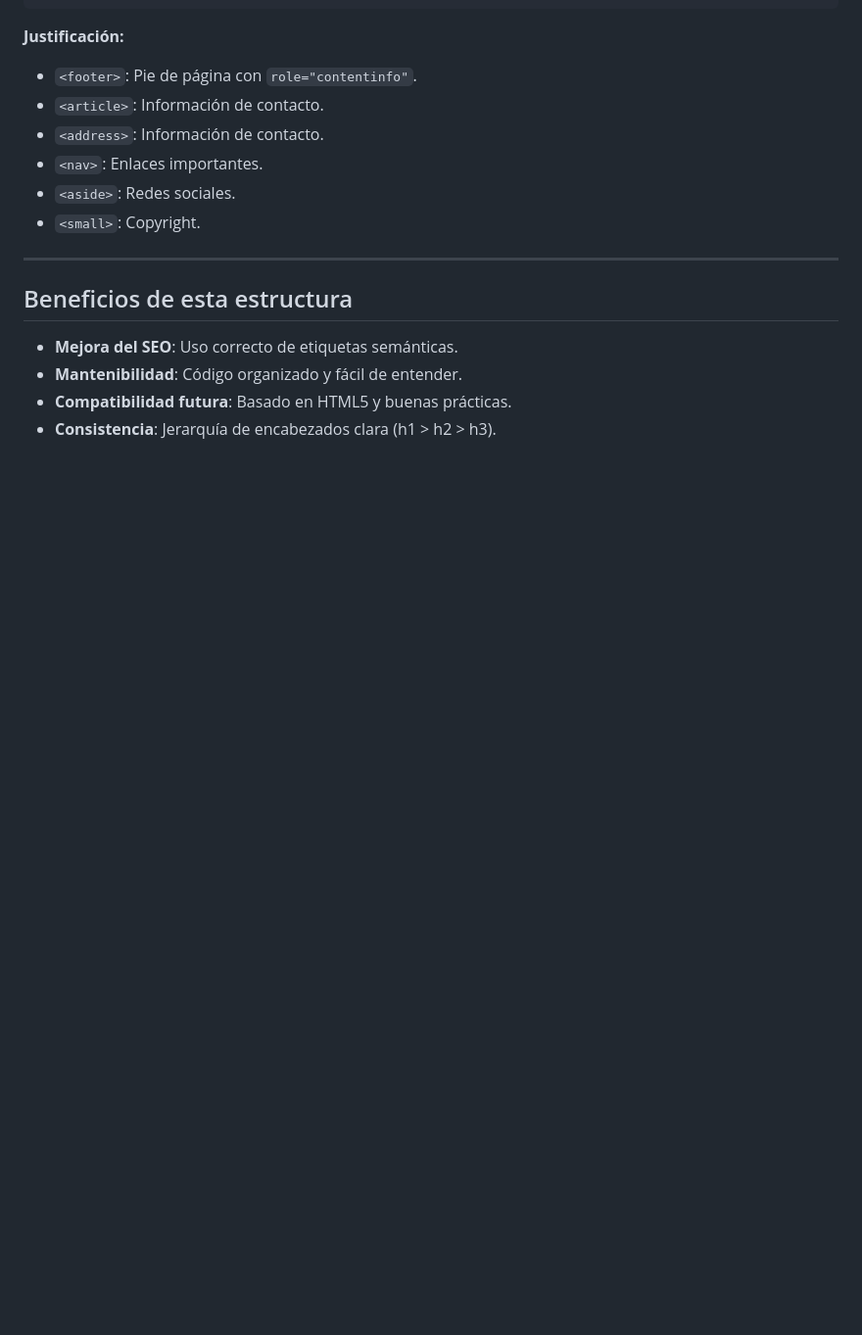
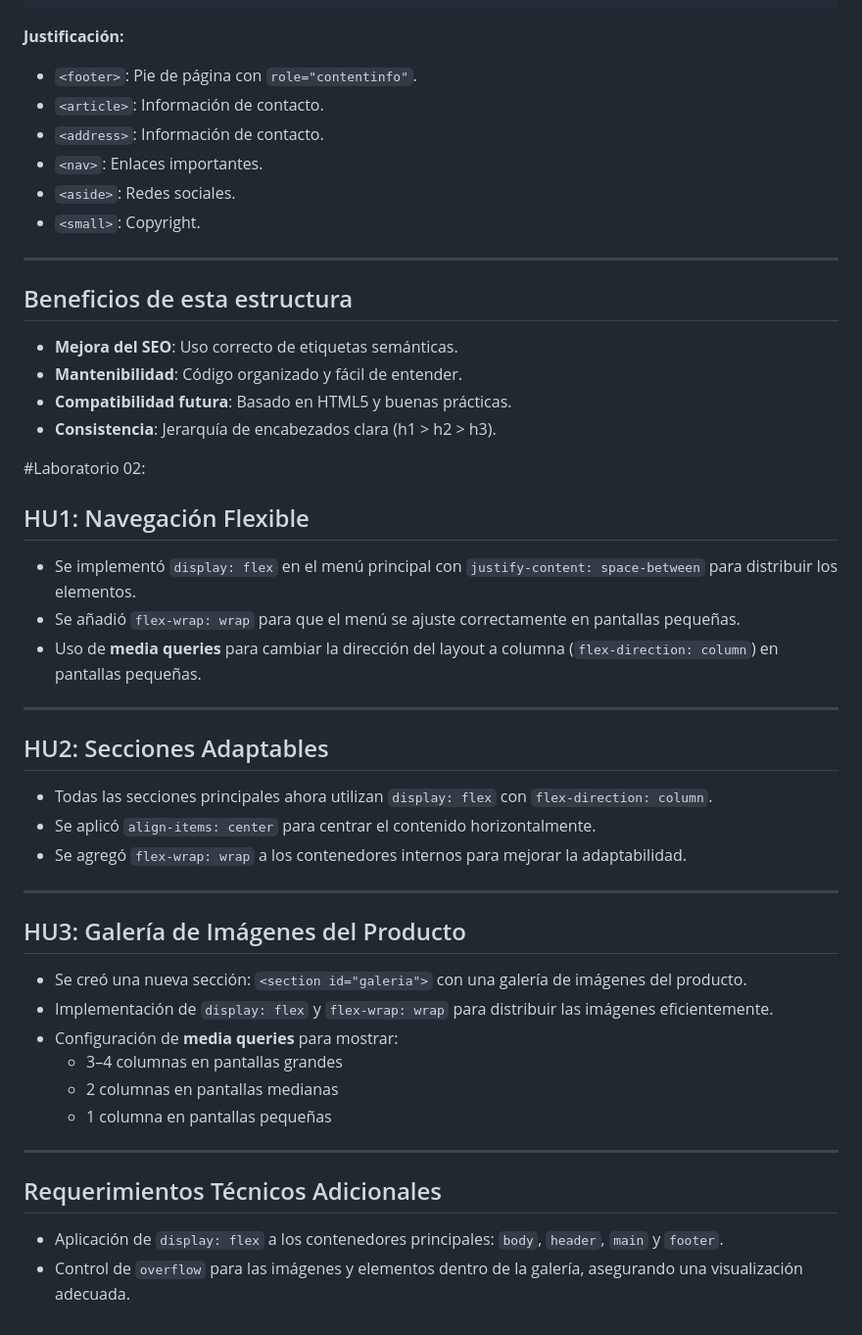
Before and after one commit to AaronSan5/product-landing-page, a Markdown page: img/README.md, the part around the change. Shown: that part at 98% size. GitHub-like rendering; blank space fills up the shorter version.

Commit message:
se actualizó el readme 2

```diff
--- a/img/README.md
+++ b/img/README.md
@@ -143,3 +143,39 @@ He diseñado la estructura HTML de la landing page priorizando la semántica cor
 - **Mantenibilidad**: Código organizado y fácil de entender.
 - **Compatibilidad futura**: Basado en HTML5 y buenas prácticas.
 - **Consistencia**: Jerarquía de encabezados clara (h1 > h2 > h3).
+
+
+
+
+#Laboratorio 02:
+## HU1: Navegación Flexible
+
+- Se implementó `display: flex` en el menú principal con `justify-content: space-between` para distribuir los elementos.
+- Se añadió `flex-wrap: wrap` para que el menú se ajuste correctamente en pantallas pequeñas.
+- Uso de **media queries** para cambiar la dirección del layout a columna (`flex-direction: column`) en pantallas pequeñas.
+
+---
+
+## HU2: Secciones Adaptables
+
+- Todas las secciones principales ahora utilizan `display: flex` con `flex-direction: column`.
+- Se aplicó `align-items: center` para centrar el contenido horizontalmente.
+- Se agregó `flex-wrap: wrap` a los contenedores internos para mejorar la adaptabilidad.
+
+---
+
+## HU3: Galería de Imágenes del Producto
+
+- Se creó una nueva sección: `<section id="galeria">` con una galería de imágenes del producto.
+- Implementación de `display: flex` y `flex-wrap: wrap` para distribuir las imágenes eficientemente.
+- Configuración de **media queries** para mostrar:
+  - 3–4 columnas en pantallas grandes
+  - 2 columnas en pantallas medianas
+  - 1 columna en pantallas pequeñas
+
+---
+
+## Requerimientos Técnicos Adicionales
+
+- Aplicación de `display: flex` a los contenedores principales: `body`, `header`, `main` y `footer`.
+- Control de `overflow` para las imágenes y elementos dentro de la galería, asegurando una visualización adecuada.
```
